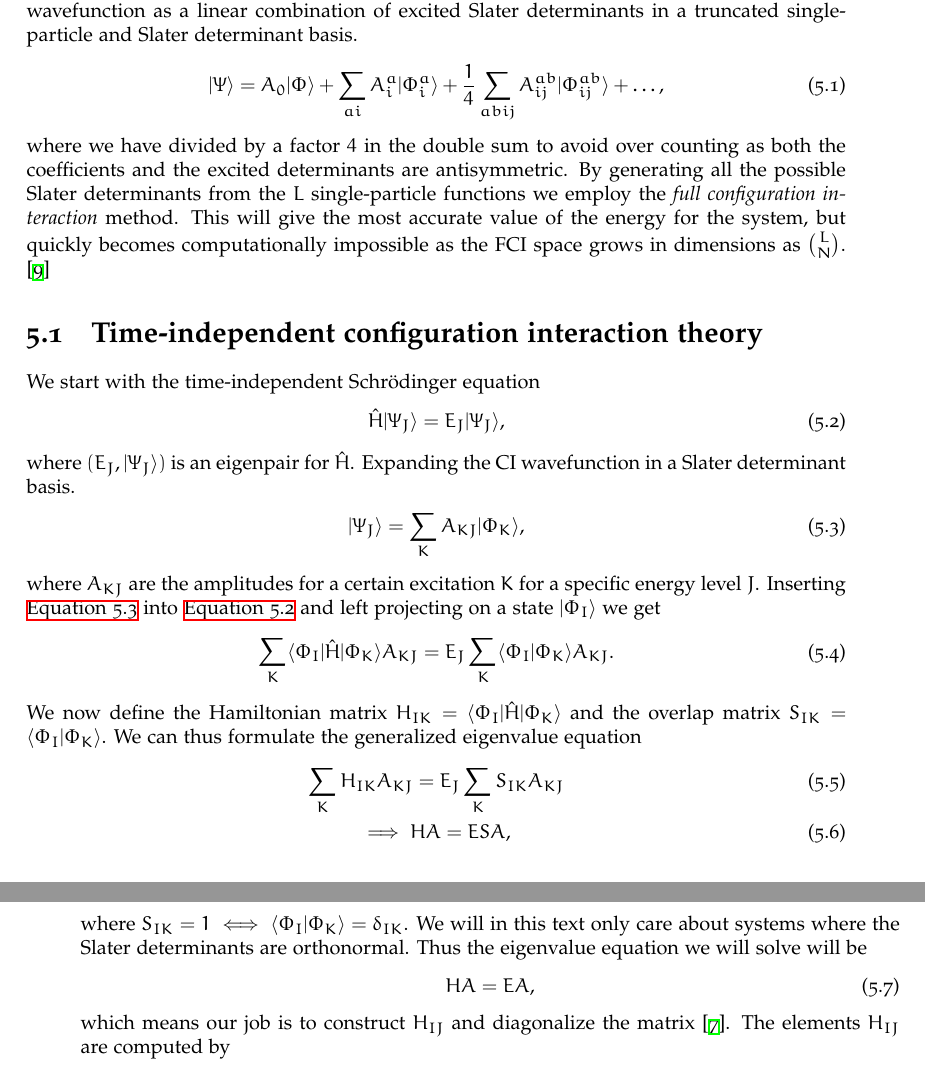
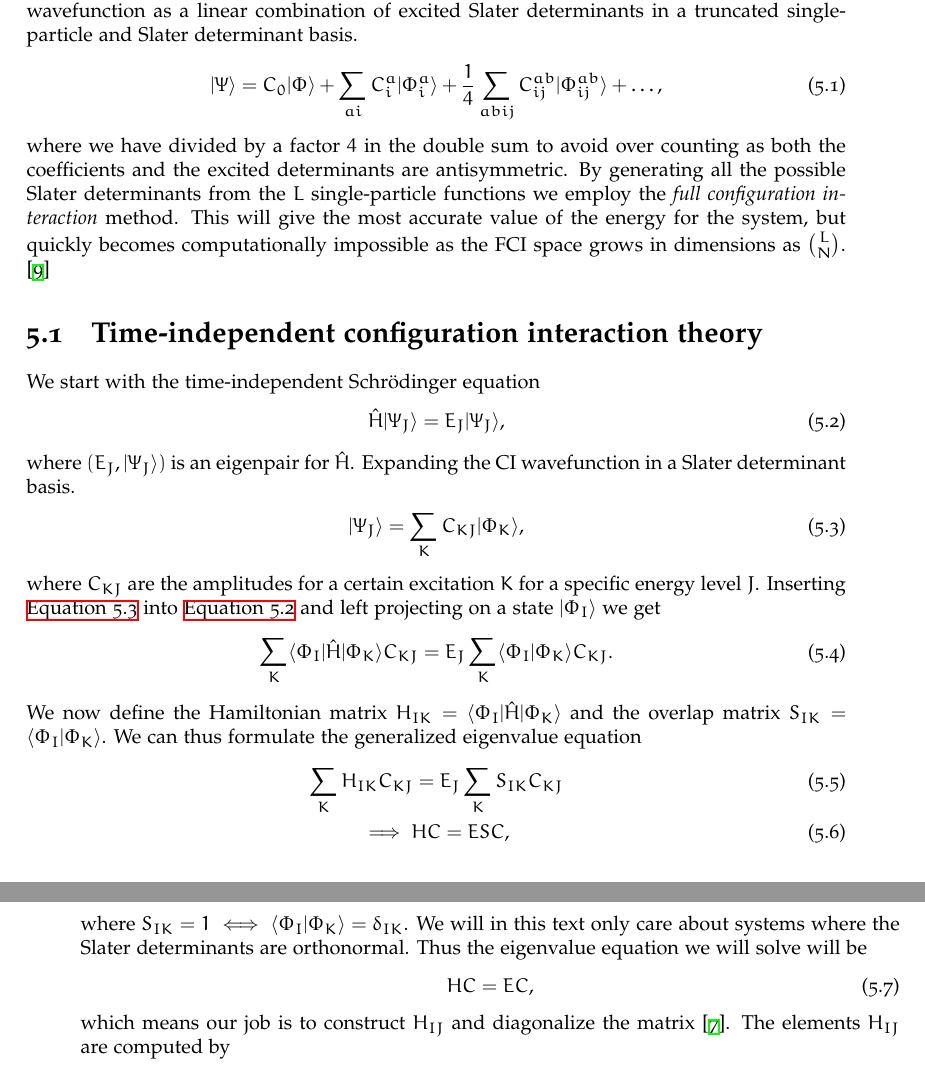
Before and after one commit to Schoyen/master-thesis, a LaTeX thesis (main.tex, which reads theory/configuration-interaction/configuration-interaction.tex): two parts of pages 37 and 38 of 66, joined at a grey line, cut so that both start at the same text. Compiled offline with XeLaTeX.

Commit message:
Use C as coefficients in ci

```diff
--- a/theory/configuration-interaction/configuration-interaction.tex
+++ b/theory/configuration-interaction/configuration-interaction.tex
@@ -1,13 +1,14 @@
 \chapter{Configuration interaction}
      A popular post Hartree-Fock method is \textit{configuration interaction}.
+     % TODO: Discuss that FCI is "exact" for any choice of basis functions
      It consists of expressing the wavefunction as a linear combination of
      excited Slater determinants in a truncated single-particle and Slater
      determinant basis.
      \begin{align}
          \ket{\Psi}
-         &= A_0\ketslat
-         + \sum_{ai}A^a_i\ketslate{a}{i}
-         + \frac{1}{4}\sum_{abij}A^{ab}_{ij}\ketslate{ab}{ij}
+         &= C_0\ketslat
+         + \sum_{ai}C^a_i\ketslate{a}{i}
+         + \frac{1}{4}\sum_{abij}C^{ab}_{ij}\ketslate{ab}{ij}
          + \dots,
      \end{align}
      where we have divided by a factor $4$ in the double sum to avoid over
@@ -28,32 +29,32 @@
         where $(E_J, \ket{\Psi_J})$ is an eigenpair for $\hat{H}$. Expanding the
         CI wavefunction in a Slater determinant basis.
         \begin{align}
-            \ket{\Psi_J} = \sum_{K} A_{KJ}\ket{\Phi_K},
+            \ket{\Psi_J} = \sum_{K} C_{KJ}\ket{\Phi_K},
             \label{eq:expanded_ci_wavefunction}
         \end{align}
-        where $A_{KJ}$ are the amplitudes for a certain excitation $K$ for a
+        where $C_{KJ}$ are the amplitudes for a certain excitation $K$ for a
         specific energy level $J$. Inserting
         \autoref{eq:expanded_ci_wavefunction} into \autoref{eq:ci_tise} and left
         projecting on a state $\ket{\Phi_I}$ we get
         \begin{align}
-            \sum_{K}\bra{\Phi_I}\hat{H}\ket{\Phi_K}A_{KJ}
-            = E_J\sum_{K}\braket{\Phi_I}{\Phi_K}A_{KJ}.
+            \sum_{K}\bra{\Phi_I}\hat{H}\ket{\Phi_K}C_{KJ}
+            = E_J\sum_{K}\braket{\Phi_I}{\Phi_K}C_{KJ}.
         \end{align}
         We now define the Hamiltonian matrix $H_{IK} =
         \bra{\Phi_I}\hat{H}\ket{\Phi_K}$ and the overlap matrix $S_{IK} =
         \braket{\Phi_I}{\Phi_K}$. We can thus formulate the generalized
         eigenvalue equation
         \begin{gather}
-            \sum_{K}H_{IK}A_{KJ} = E_J\sum_{K}S_{IK}A_{KJ}
+            \sum_{K}H_{IK}C_{KJ} = E_J\sum_{K}S_{IK}C_{KJ}
             \\
             \implies
-            HA = ESA,
+            HC = ESC,
         \end{gather}
         where $S_{IK} = 1 \iff \braket{\Phi_I}{\Phi_K} = \delta_{IK}$. We will
         in this text only care about systems where the Slater determinants are
         orthonormal. Thus the eigenvalue equation we will solve will be
         \begin{align}
-            HA = EA,
+            HC = EC,
         \end{align}
         which means our job is to construct $H_{IJ}$ and diagonalize the
         matrix \cite{karwowski}. The elements $H_{IJ}$ are computed by
```
